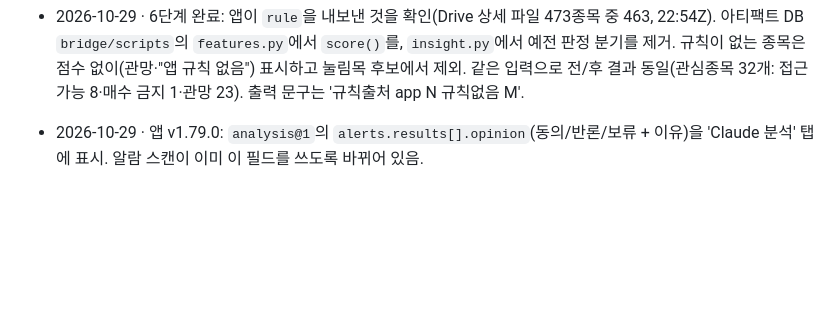
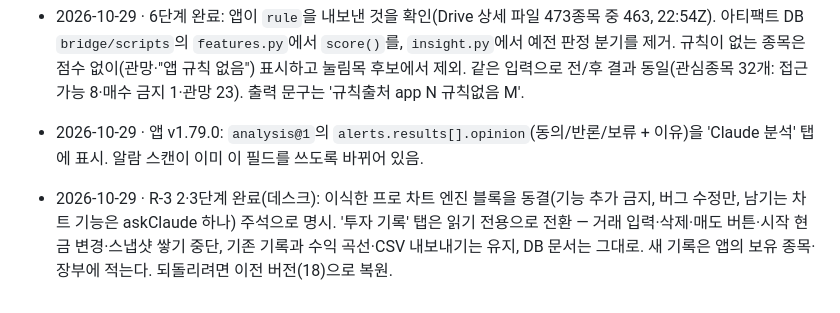
Before and after one commit to jybs7411/Stock-analysis, a Markdown page: project-docs/ROADMAP.md, the part around the change. GitHub-like rendering; blank space fills up the shorter version.

Commit message:
docs: R-3 2·3단계 완료(차트 동결, 투자 기록 읽기 전용)
Co-Authored-By: Claude Sonnet 5.5 <noreply@anthropic.com>
Claude-Session: https://claude.ai/code/session_0151VnKbv8LRxwzpntoRqcgz

```diff
--- a/project-docs/ROADMAP.md
+++ b/project-docs/ROADMAP.md
@@ -71,3 +71,4 @@
 - 2026-10-29 · 6단계 일부 반영: 알람 스캔 2건(07:03·14:45)이 더 이상 Claude 단독 buy/sell 점수를 만들지 않는다 — 앱 `rule.v`로 판정(buy/그 외 hold, avoid는 '매수 금지' 표기), 'sell'은 사용자가 정한 sell/stop 가격 도달 때만, Claude는 `opinion{stance,why}`(동의/반론/보류)만 추가. **남은 일**: 앱이 `rule`을 실제로 내보낸 것을 첫 실행 출력('규칙출처 app N')으로 확인한 뒤 `features.py score()`와 `insight.py`의 예전 판정 분기 제거.
 - 2026-10-29 · 6단계 완료: 앱이 `rule`을 내보낸 것을 확인(Drive 상세 파일 473종목 중 463, 22:54Z). 아티팩트 DB `bridge/scripts`의 `features.py`에서 `score()`를, `insight.py`에서 예전 판정 분기를 제거. 규칙이 없는 종목은 점수 없이(관망·"앱 규칙 없음") 표시하고 눌림목 후보에서 제외. 같은 입력으로 전/후 결과 동일(관심종목 32개: 접근 가능 8·매수 금지 1·관망 23). 출력 문구는 '규칙출처 app N 규칙없음 M'.
 - 2026-10-29 · 앱 v1.79.0: `analysis@1`의 `alerts.results[].opinion`(동의/반론/보류 + 이유)을 'Claude 분석' 탭에 표시. 알람 스캔이 이미 이 필드를 쓰도록 바뀌어 있음.
+- 2026-10-29 · R-3 2·3단계 완료(데스크): 이식한 프로 차트 엔진 블록을 동결(기능 추가 금지, 버그 수정만, 남기는 차트 기능은 askClaude 하나) 주석으로 명시. '투자 기록' 탭은 읽기 전용으로 전환 — 거래 입력·삭제·매도 버튼·시작 현금 변경·스냅샷 쌓기 중단, 기존 기록과 수익 곡선·CSV 내보내기는 유지, DB 문서는 그대로. 새 기록은 앱의 보유 종목·장부에 적는다. 되돌리려면 이전 버전(18)으로 복원.
```
Also changed, not shown: project-docs/DECISIONS.md (+1 -0 lines).
